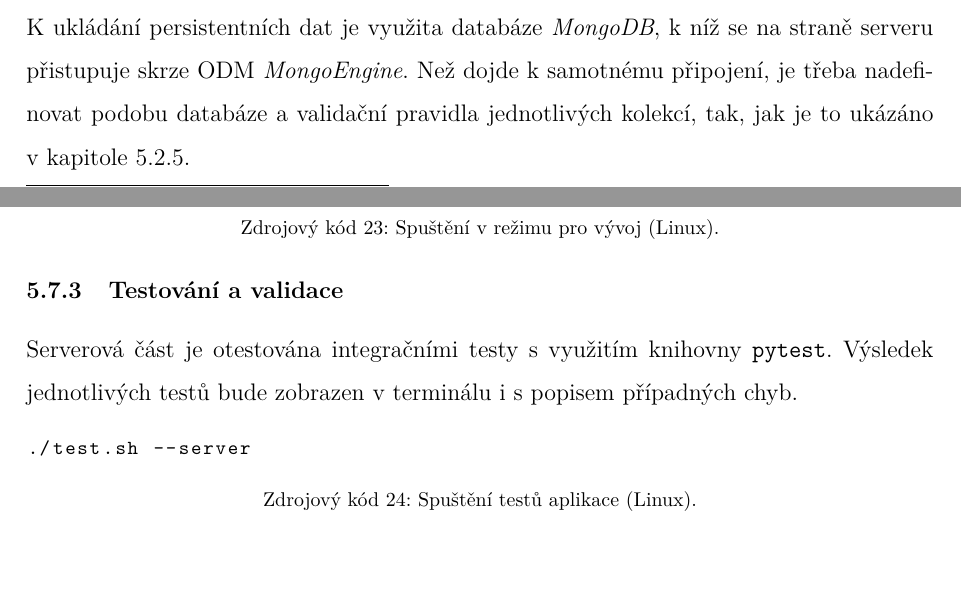
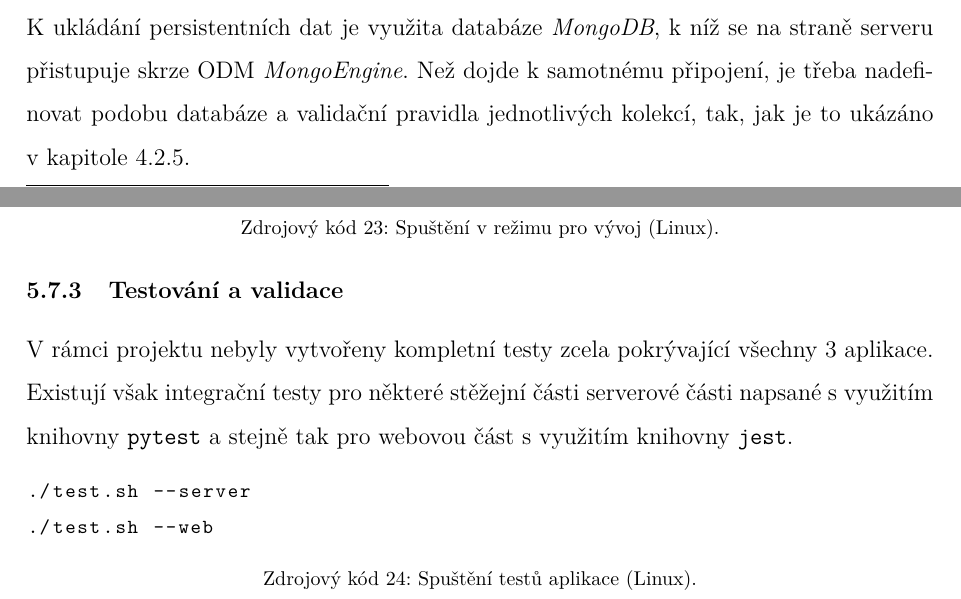
Before and after one commit to michalstruna/exoplanets-ai, a LaTeX thesis (docs/thesis.tex, which reads docs/codes/test_server.txt): two parts of pages 66 and 71 of 85, joined at a grey line, cut so that both start at the same text. Compiled offline with pdfLaTeX.

Commit message:
Update docs.

```diff
--- a/docs/codes/test_server.txt
+++ b/docs/codes/test_server.txt
@@ -1 +1,2 @@
 ./test.sh --server
+./test.sh --web
--- a/docs/thesis.tex
+++ b/docs/thesis.tex
@@ -1127,7 +1127,7 @@ Síť na vstupu přijme globální a~lokální pohled na potenciální tranzit.
 
 \subsection{Databáze}
 
-K~ukládání persistentních dat je využita databáze \textit{MongoDB}, k~níž se na straně serveru přistupuje skrze ODM \textit{MongoEngine}. Než dojde k~samotnému připojení, je třeba nadefinovat podobu databáze a~validační pravidla jednotlivých kolekcí, tak, jak je to ukázáno v~kapitole 5.2.5.
+K~ukládání persistentních dat je využita databáze \textit{MongoDB}, k~níž se na straně serveru přistupuje skrze ODM \textit{MongoEngine}. Než dojde k~samotnému připojení, je třeba nadefinovat podobu databáze a~validační pravidla jednotlivých kolekcí, tak, jak je to ukázáno v~kapitole 4.2.5.
 
 \lstinputlisting[caption={Připojení k databázi.}]{codes/db_conn.txt}
 
@@ -1291,7 +1291,7 @@ Postup výše nám umožní jednorázově sestavit a~spustit aplikaci. Pokud vš
 
 \subsubsection{Testování a~validace}
 
-Serverová část je otestována integračními testy s~využitím knihovny \code{pytest}. Výsledek jednotlivých testů bude zobrazen v~terminálu i~s~popisem případných chyb.
+V~rámci projektu nebyly vytvořeny kompletní testy zcela pokrývající všechny 3 aplikace. Existují však integrační testy pro některé stěžejní části serverové části napsané s~využitím knihovny \code{pytest} a stejně tak pro webovou část s využitím knihovny \code{jest}.
 
 \lstinputlisting[caption={Spuštění testů aplikace (Linux).}]{codes/test_server.txt}
 
```
